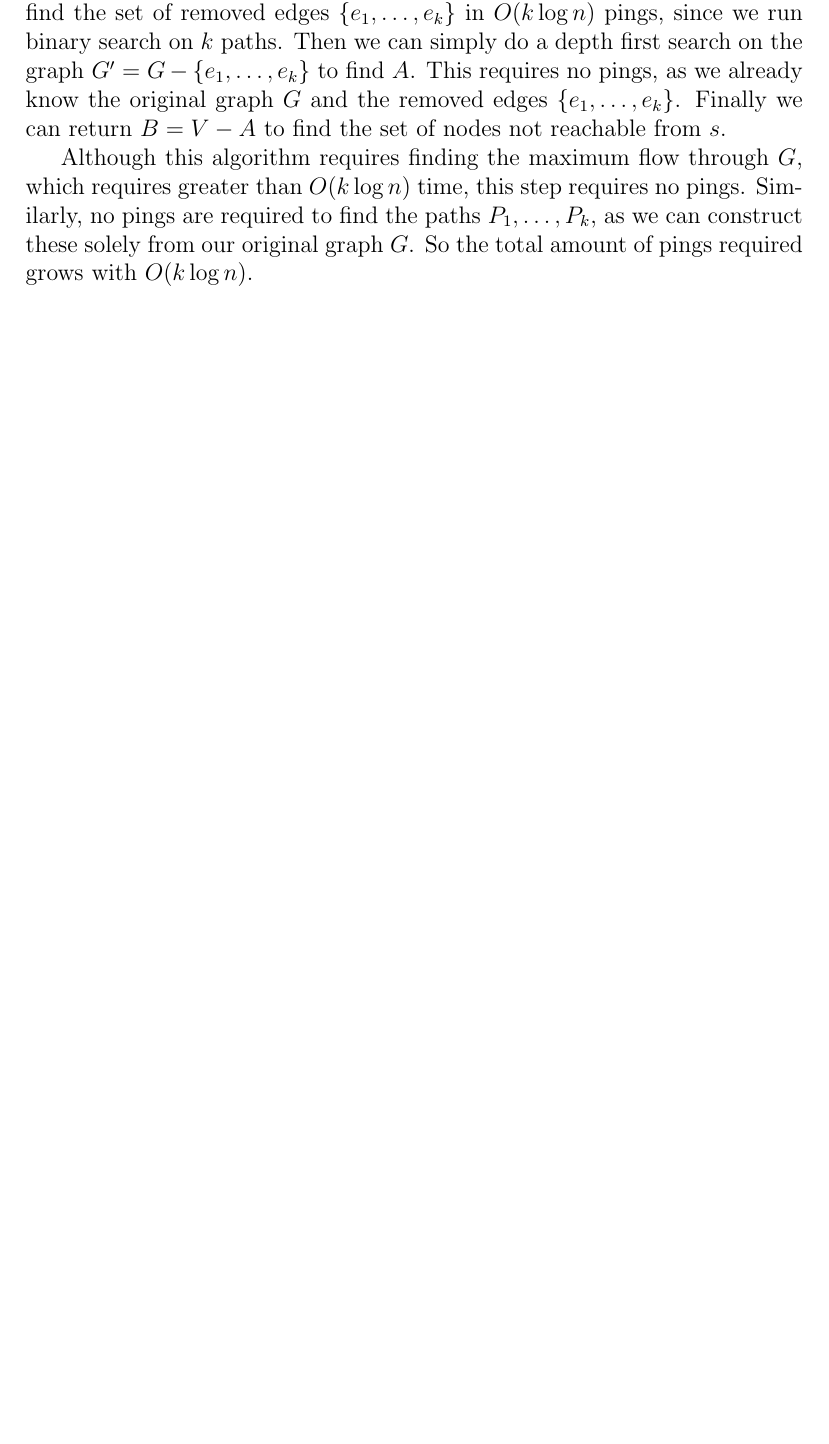
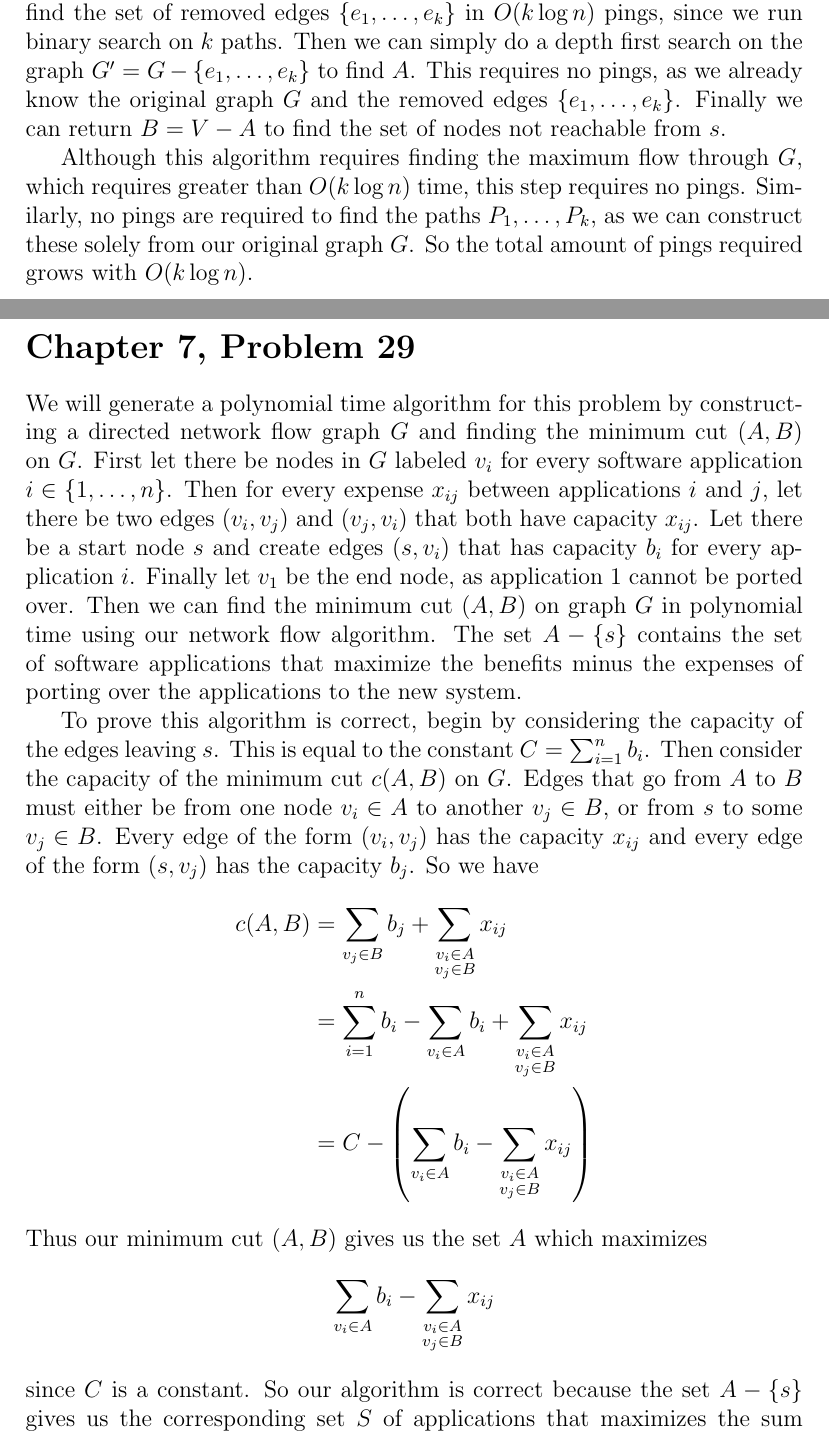
Before and after one commit to michaelwu756/CS180, a LaTeX problem sheet (hw7/hw7.tex): part of page 4 of 5 before the commit and two parts of pages 4 and 5 of 6 after it, the two joined at a grey line, cut so that both start at the same text, the shorter picture padded with empty space. Compiled offline with pdfLaTeX.

Commit message:
answered problem 7.29

```diff
--- a/hw7/hw7.tex
+++ b/hw7/hw7.tex
@@ -179,4 +179,25 @@ pings are required to find the paths \(P_1,\ldots,P_k\), as we can construct the
 
 \section*{Chapter 7, Problem 29}
 
+We will generate a polynomial time algorithm for this problem by constructing a directed network flow graph \(G\) and finding the minimum cut \((A,B)\)
+on \(G\). First let there be nodes in \(G\) labeled \(v_i\) for every software application \(i\in\{1,\ldots,n\}\). Then for every expense \(x_{ij}\) between
+applications \(i\) and \(j\), let there be two edges \((v_i,v_j)\) and \((v_j,v_i)\) that both have capacity \(x_{ij}\). Let there be a start node
+\(s\) and create edges \((s,v_i)\) that has capacity \(b_i\) for every application \(i\). Finally let \(v_1\) be the end node, as application \(1\) cannot be ported over.
+Then we can find the minimum cut \((A,B)\) on graph \(G\) in polynomial time using our network flow algorithm. The set \(A-\{s\}\) contains the set of
+software applications that maximize the benefits minus the expenses of porting over the applications to the new system.
+
+To prove this algorithm is correct, begin by considering the capacity of the edges leaving \(s\). This is equal to the constant \(C=\sum_{i=1}^n b_i\). Then consider the
+capacity of the minimum cut \(c(A,B)\) on \(G\). Edges that go from \(A\) to \(B\) must either be from one node \(v_i\in A\) to another \(v_j\in B\), or from
+\(s\) to some \(v_j\in B\). Every edge of the form \((v_i,v_j)\) has the capacity \(x_{ij}\) and every edge of the form \((s,v_j)\) has the capacity \(b_j\). So
+we have
+\begin{align*}
+        c(A,B)&=\sum_{v_j\in B}b_j+\sum_{\substack{v_i\in A\\v_j\in B}}x_{ij}\\
+        &=\sum_{i=1}^n b_i-\sum_{v_i\in A}b_i+\sum_{\substack{v_i\in A\\v_j\in B}}x_{ij}\\
+        &=C-\left(\sum_{v_i\in A}b_i-\sum_{\substack{v_i\in A\\v_j\in B}}x_{ij}\right)
+\end{align*}
+Thus our minimum cut \((A,B)\) gives us the set \(A\) which maximizes
+\[\sum_{v_i\in A}b_i-\sum_{\substack{v_i\in A\\v_j\in B}}x_{ij}\]
+since \(C\) is a constant. So our algorithm is correct because the set \(A-\{s\}\) gives us the corresponding set \(S\) of applications that
+maximizes the sum of the benefits \(b_i\) minus the expenses \(x_{ij}\) associated with porting over the applications in \(S\).
+
 \end{document}
```
